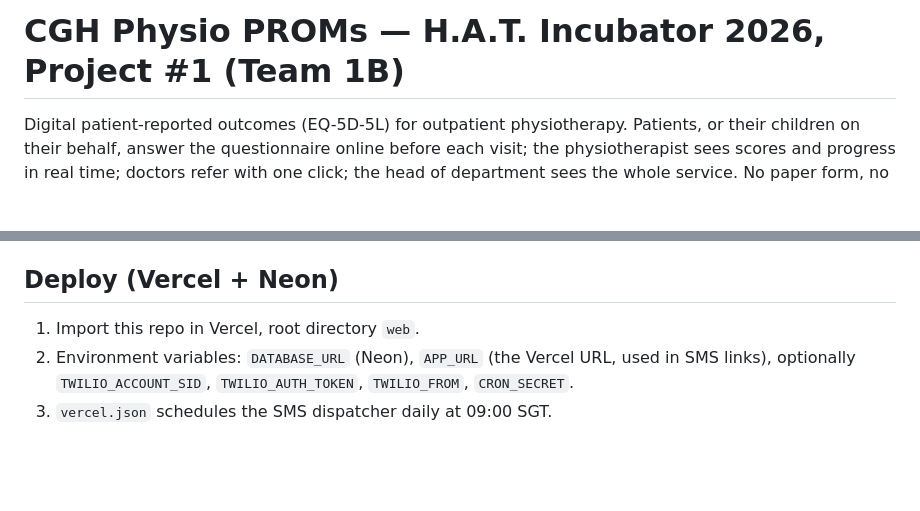
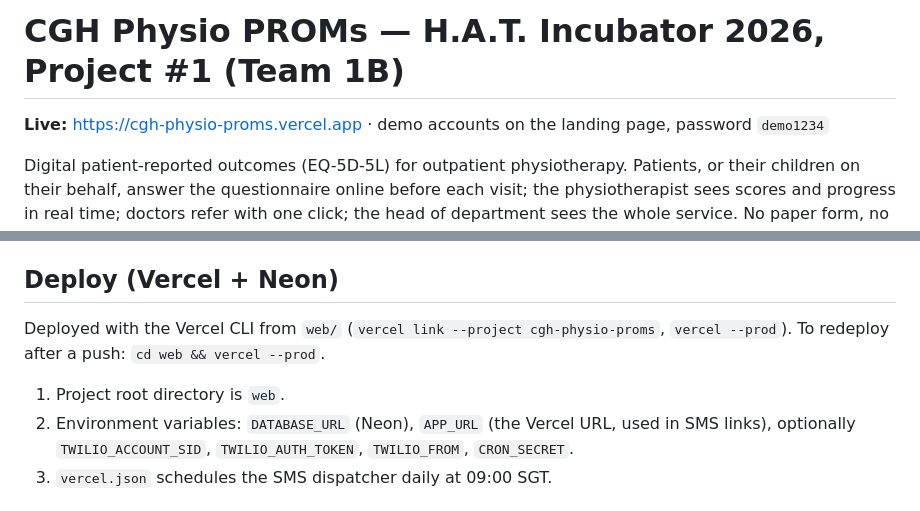
Before and after one commit to yorhagengyue/CGH-hackthon, a Markdown page: README.md, 2 parts joined by grey strips. Rendered like a GitHub page; blank space fills up the shorter version.

Commit message:
README: live URL and redeploy steps; submission draft updated for the web app
Co-Authored-By: Claude Fable 5.1 <noreply@anthropic.com>

```diff
--- a/README.md
+++ b/README.md
@@ -1,4 +1,6 @@
 # CGH Physio PROMs — H.A.T. Incubator 2026, Project #1 (Team 1B)
+
+**Live:** https://cgh-physio-proms.vercel.app · demo accounts on the landing page, password `demo1234`
 
 Digital patient-reported outcomes (EQ-5D-5L) for outpatient physiotherapy. Patients, or their
 children on their behalf, answer the questionnaire online before each visit; the physiotherapist
@@ -32,7 +34,9 @@ identities and EQ-5D history). Demo accounts are listed on the landing page, pas
 
 ## Deploy (Vercel + Neon)
 
-1. Import this repo in Vercel, root directory `web`.
+Deployed with the Vercel CLI from `web/` (`vercel link --project cgh-physio-proms`, `vercel --prod`). To redeploy after a push: `cd web && vercel --prod`.
+
+1. Project root directory is `web`.
 2. Environment variables: `DATABASE_URL` (Neon), `APP_URL` (the Vercel URL, used in SMS links),
    optionally `TWILIO_ACCOUNT_SID`, `TWILIO_AUTH_TOKEN`, `TWILIO_FROM`, `CRON_SECRET`.
 3. `vercel.json` schedules the SMS dispatcher daily at 09:00 SGT.
```
Also changed, not shown: docs/SUBMISSION_DRAFT.md (added, +80 -0 lines).
